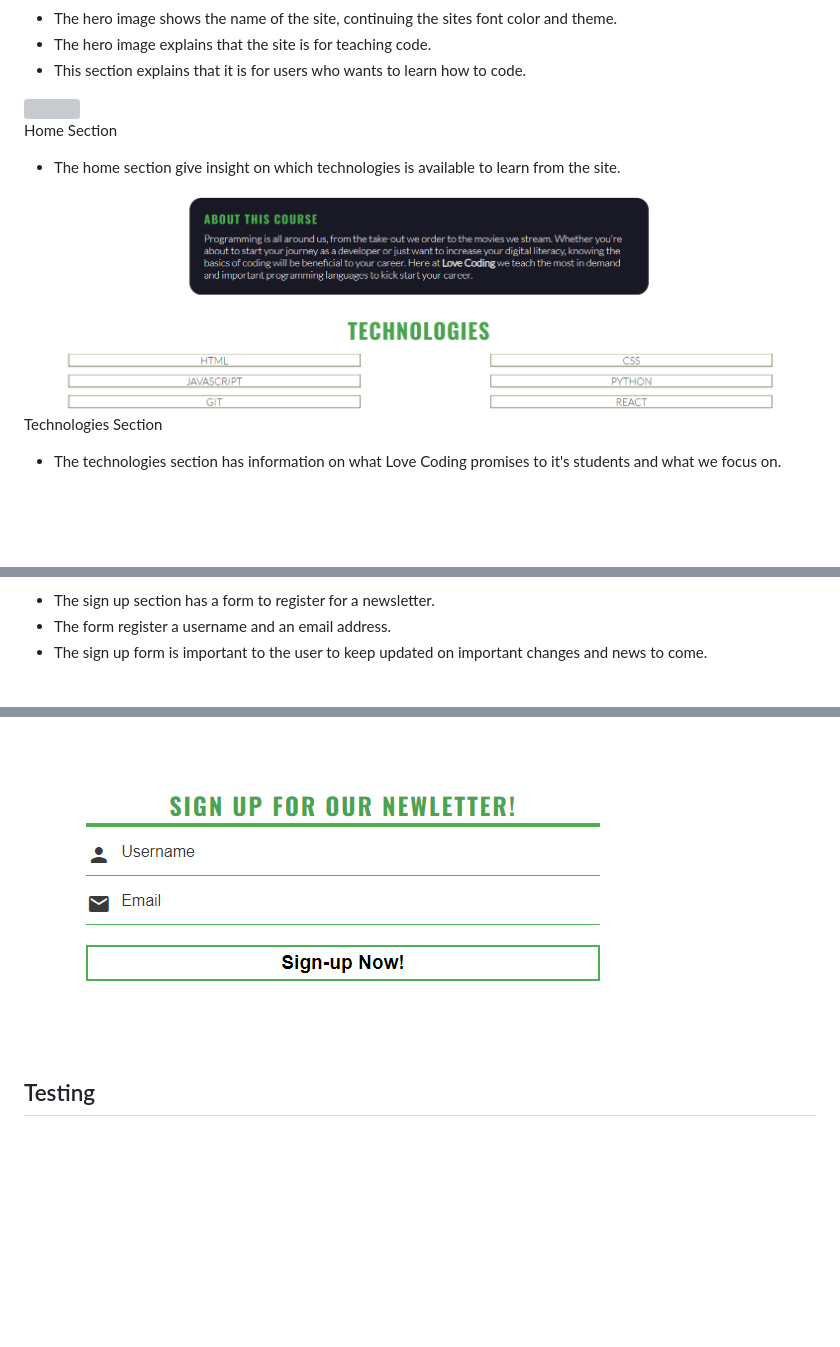
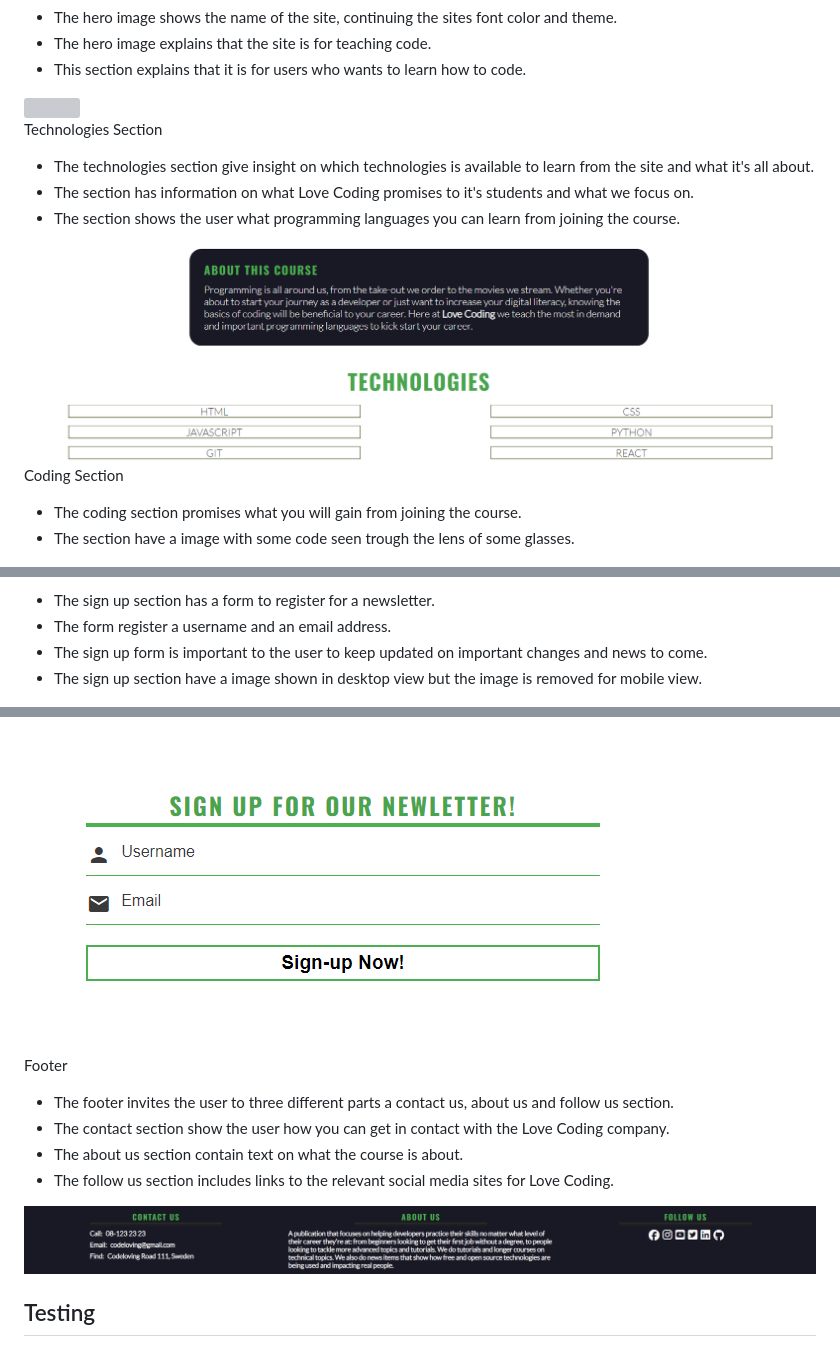
Before and after one commit to Berger101/Love-Coding, a Markdown page: README.md, 3 parts joined by grey strips. Rendered like a GitHub page; blank space fills up the shorter version; grey boxes are pictures that could not be loaded.

Commit message:
Updated the features section in README with more content

```diff
--- a/README.md
+++ b/README.md
@@ -31,15 +31,18 @@ The Hero
 </ul>
 <img src="assets/images/headerimage.png">
 
-Home Section
+Technologies Section
 <ul>
-  <li>The home section give insight on which technologies is available to learn from the site.</li>
+  <li>The technologies section give insight on which technologies is available to learn from the site and what it's all about.</li>
+  <li>The section has information on what Love Coding promises to it's students and what we focus on.</li>
+  <li>The section shows the user what programming languages you can learn from joining the course.</li>
 </ul>
 <img src="assets/images/technologies.png">
 
-Technologies Section
+Coding Section
 <ul>
-  <li>The technologies section has information on what Love Coding promises to it's students and what we focus on.</li>
+  <li>The coding section promises what you will gain from joining the course.</li>
+  <li>The section have a image with some code seen trough the lens of some glasses.</li>
 </ul>
 <img src="assets/images/lovecodingsection.png">
 
@@ -48,8 +51,18 @@ Sign up Section
   <li>The sign up section has a form to register for a newsletter.</li>
   <li>The form register a username and an email address.</li>
   <li>The sign up form is important to the user to keep updated on important changes and news to come.</li>
+  <li>The sign up section have a image shown in desktop view but the image is removed for mobile view.</li>
 </ul>
 <img src="assets/images/newsletter.png">
+
+Footer
+<ul>
+  <li>The footer invites the user to three different parts a contact us, about us and follow us section.</li>
+  <li>The contact section show the user how you can get in contact with the Love Coding company.</li>
+  <li>The about us section contain text on what the course is about.</li>
+  <li>The follow us section includes links to the relevant social media sites for Love Coding.</li>
+</ul>
+<img src="assets/images/footer.png">
 
 ## Testing
 
```
